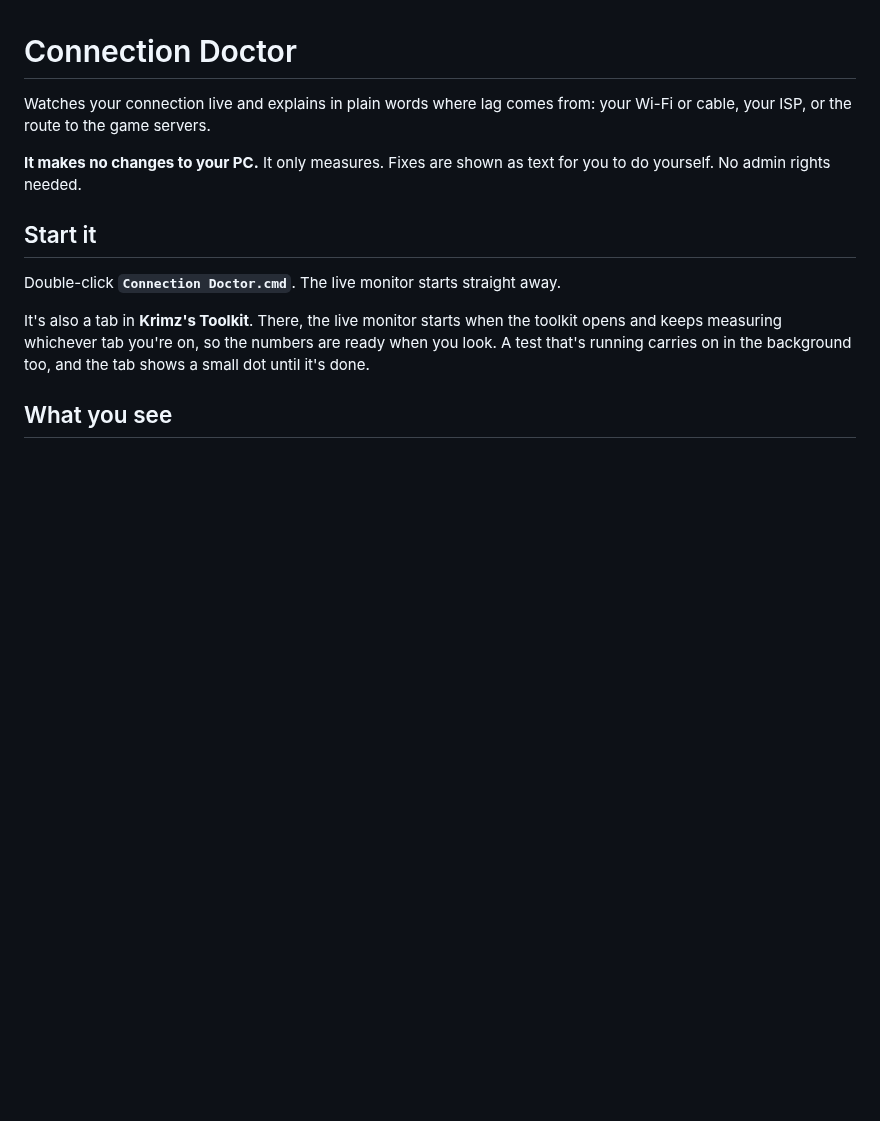
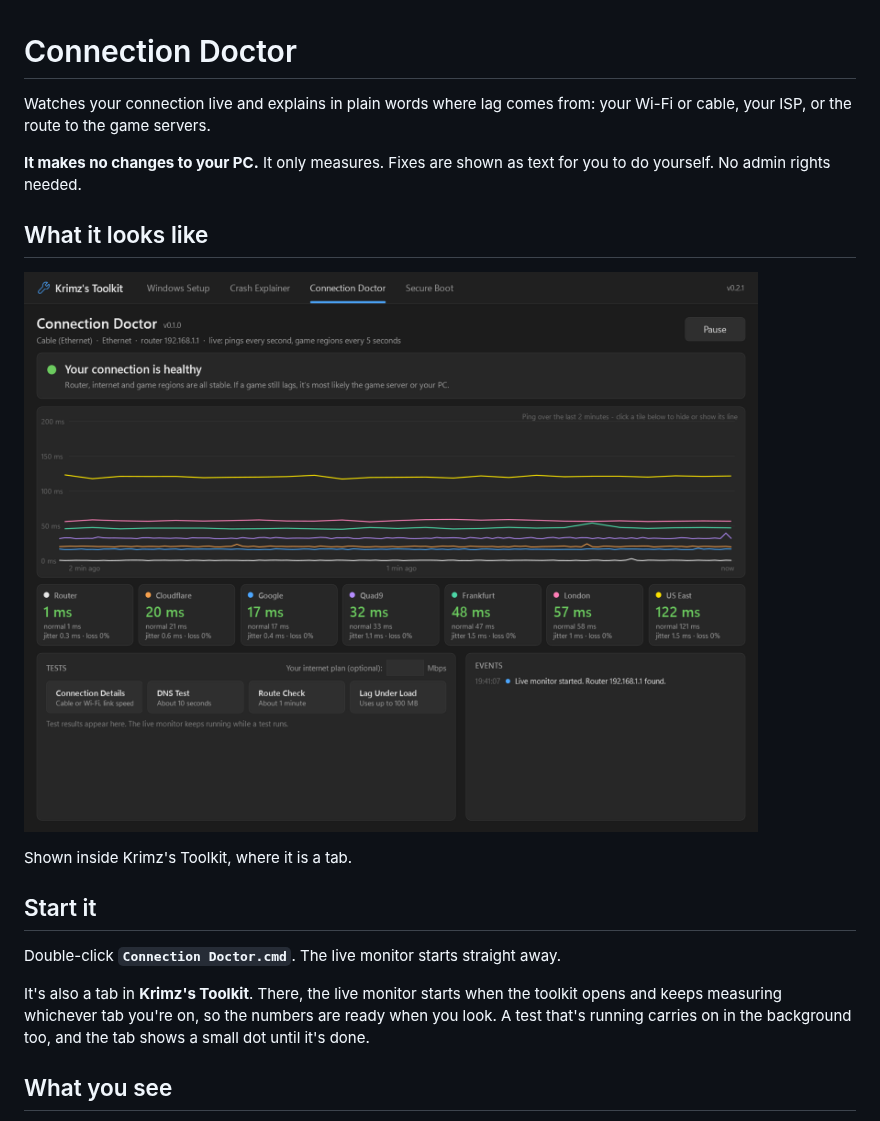
Before and after one commit to Krimziee/ConnectionDoctor, a Markdown page: README.md, the part around the change. GitHub-like rendering; pictures changed too: screenshots/connection-doctor.png (added); blank space fills up the shorter version.

Commit message:
Add a screenshot to the README

```diff
--- a/README.md
+++ b/README.md
@@ -5,6 +5,12 @@ your Wi-Fi or cable, your ISP, or the route to the game servers.
 
 **It makes no changes to your PC.** It only measures. Fixes are shown as text for you to do yourself.
 No admin rights needed.
+
+## What it looks like
+
+![Connection Doctor](screenshots/connection-doctor.png)
+
+Shown inside Krimz's Toolkit, where it is a tab.
 
 ## Start it
 
```
Also changed, not shown: 1 other file.
